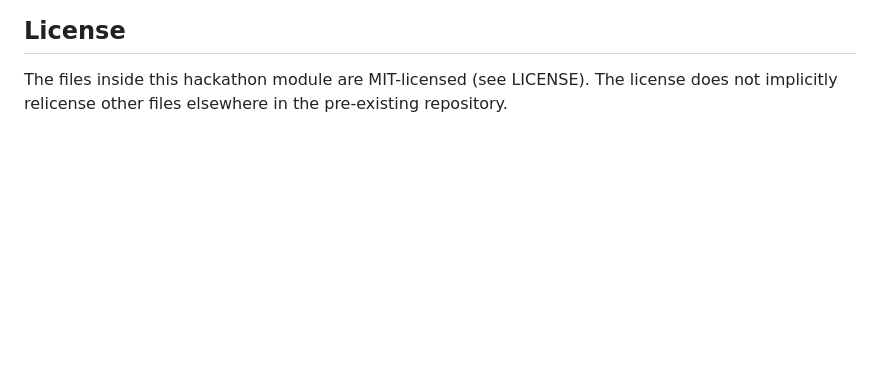
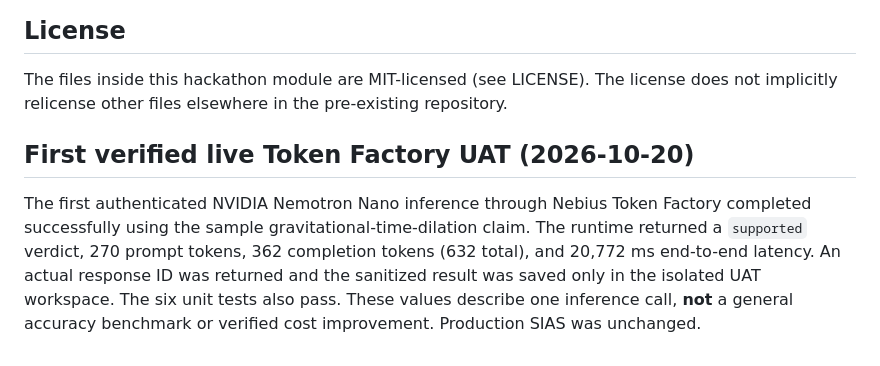
Before and after one commit to sahamgorengancuan-prog/youtube-automation, a Markdown page: hackathons/nebius-2026-nemotron-evidence-crew/README.md, the part around one of its changes. GitHub-like rendering; blank space fills up the shorter version.

Commit message:
Correct live Nebius Nemotron Nano model ID and record first verified UAT result

```diff
--- a/hackathons/nebius-2026-nemotron-evidence-crew/README.md
+++ b/hackathons/nebius-2026-nemotron-evidence-crew/README.md
@@ -53,3 +53,7 @@ No keys or .env files should be committed. The demo binds to loopback and implem
 ## License
 
 The files inside this hackathon module are MIT-licensed (see LICENSE). The license does not implicitly relicense other files elsewhere in the pre-existing repository.
+
+## First verified live Token Factory UAT (2026-10-20)
+
+The first authenticated NVIDIA Nemotron Nano inference through Nebius Token Factory completed successfully using the sample gravitational-time-dilation claim. The runtime returned a `supported` verdict, 270 prompt tokens, 362 completion tokens (632 total), and 20,772 ms end-to-end latency. An actual response ID was returned and the sanitized result was saved only in the isolated UAT workspace. The six unit tests also pass. These values describe one inference call, **not** a general accuracy benchmark or verified cost improvement. Production SIAS was unchanged.
```
Also changed, not shown: other parts of hackathons/nebius-2026-nemotron-evidence-crew/README.md (+1 -1 lines).
